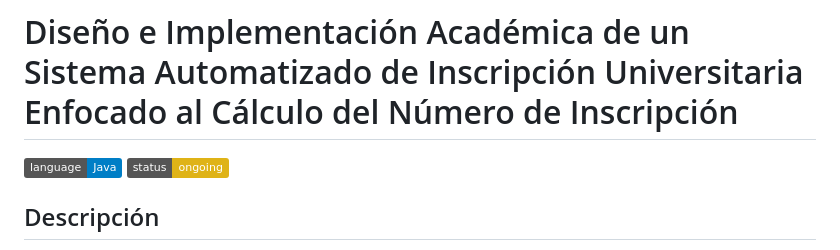
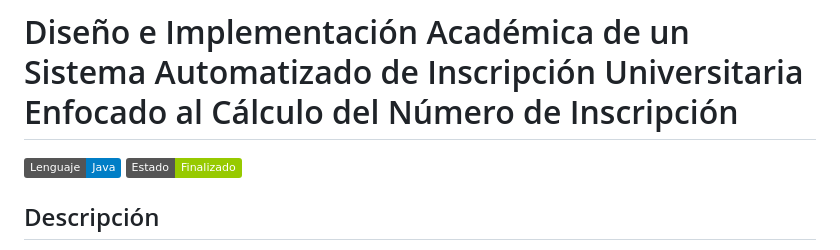
Before and after one commit to veronalaraalan/Proyectofinal_POO, a Markdown page: README.md, the part around the change. Drawn GitHub-style; badges without logos.

```diff
--- a/README.md
+++ b/README.md
@@ -2,8 +2,8 @@
 
 # Diseño e Implementación Académica de un Sistema Automatizado de Inscripción Universitaria Enfocado al Cálculo del Número de Inscripción
 
-![Lenguaje: Java](https://img.shields.io/badge/language-Java-blue)
-![Estado](https://img.shields.io/badge/status-ongoing-yellow)
+![Lenguaje: Java](https://img.shields.io/badge/Lenguaje-Java-blue)
+![Estado](https://img.shields.io/badge/Estado-Finalizado-green)
 
 Descripción
 -----------
```
